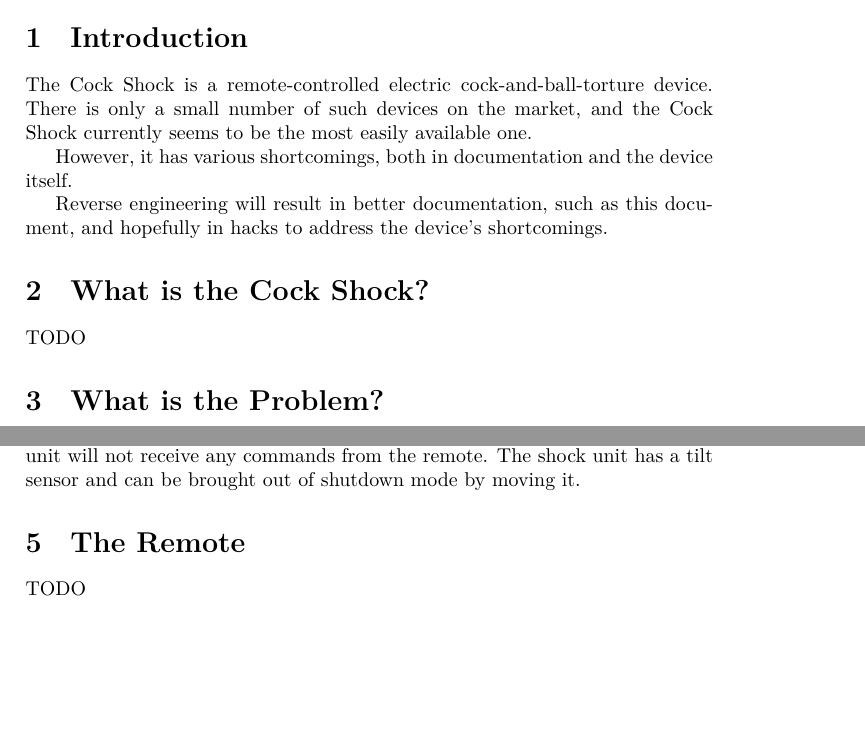
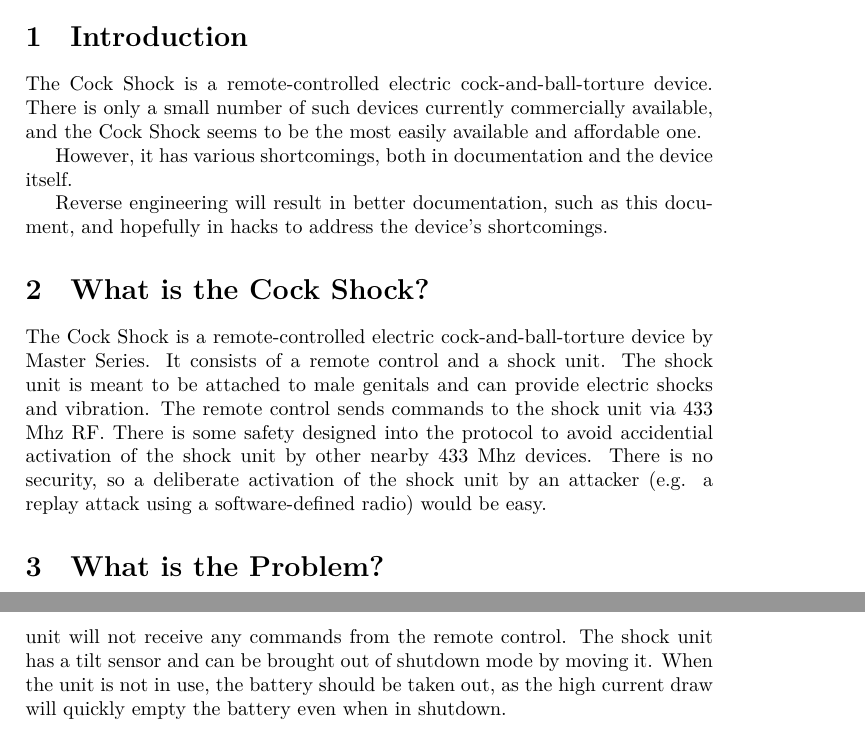
Before and after one commit to spth/cockshock, a LaTeX document (doc/cockshock.tex): two parts of pages 1 and 2 of 3 before the commit and two parts of pages 1 and 3 of 3 after it, joined at a grey line, cut so that both start at the same text, the shorter picture padded with empty space. Compiled offline with XeLaTeX.

Commit message:
Improve user documentation

```diff
--- a/doc/cockshock.tex
+++ b/doc/cockshock.tex
@@ -32,7 +32,7 @@
 
 \section{Introduction}
 
-The Cock Shock is a remote-controlled electric cock-and-ball-torture device. There is only a small number of such devices on the market, and the Cock Shock currently seems to be the most easily available one.
+The Cock Shock is a remote-controlled electric cock-and-ball-torture device. There is only a small number of such devices currently commercially available, and the Cock Shock seems to be the most easily available and affordable one.
 
 However, it has various shortcomings, both in documentation and the device itself.
 
@@ -40,7 +40,7 @@
 
 \section{What is the Cock Shock?}
 
-TODO
+The Cock Shock is a remote-controlled electric cock-and-ball-torture device by Master Series. It consists of a remote control and a shock unit. The shock unit is meant to be attached to male genitals and can provide electric shocks and vibration. The remote control sends commands to the shock unit via 433 Mhz RF. There is some safety designed into the protocol to avoid accidential activation of the shock unit by other nearby 433 Mhz devices. There is no security, so a deliberate activation of the shock unit by an attacker (e.g. a replay attack using a software-defined radio) would be easy.
 
 \section{What is the Problem?}
 
@@ -91,6 +91,6 @@
 \end{figure*}
 
-The shock unit has two electrodes, for making contact with skin. While they have a good shape for their purpose, using a conductive electrode gel can further reduce resistance between the electrodes and the body. When the shock unit receives no commands for about 3 minutes, it goes into shutdown, reducing power consumption by about 20\% (see Figure~\ref{shockunitpower}). In shutdown mode, the shock unit will not receive any commands from the remote. The shock unit has a tilt sensor and can be brought out of shutdown mode by moving it.
+The shock unit has two electrodes, for making contact with skin. While they have a good shape for their purpose, using a conductive electrode gel can further reduce resistance between the electrodes and the body. When the shock unit receives no commands for about 3 minutes, it goes into shutdown, reducing power consumption by about 20\% (see Figure~\ref{shockunitpower}). In shutdown mode, the shock unit will not receive any commands from the remote control. The shock unit has a tilt sensor and can be brought out of shutdown mode by moving it. When the unit is not in use, the battery should be taken out, as the high current draw will quickly empty the battery even when in shutdown.
 
 \begin{figure*}[h]
 	\begin{tabular}{|l|r|r|r|r|}
@@ -108,7 +108,7 @@
 	\caption{\label{shockunitpower}Measured battery current draw of shock unit at the nomial voltages of NiMH, Alkaline and NiZn batteries}
 \end{figure*}
 
-\section{The Remote}
+\section{The Remote Control}
 
 TODO
 
```
Also changed, not shown: doc/cockshock.pdf, doc/cockshock.tex (4 more changed lines).
